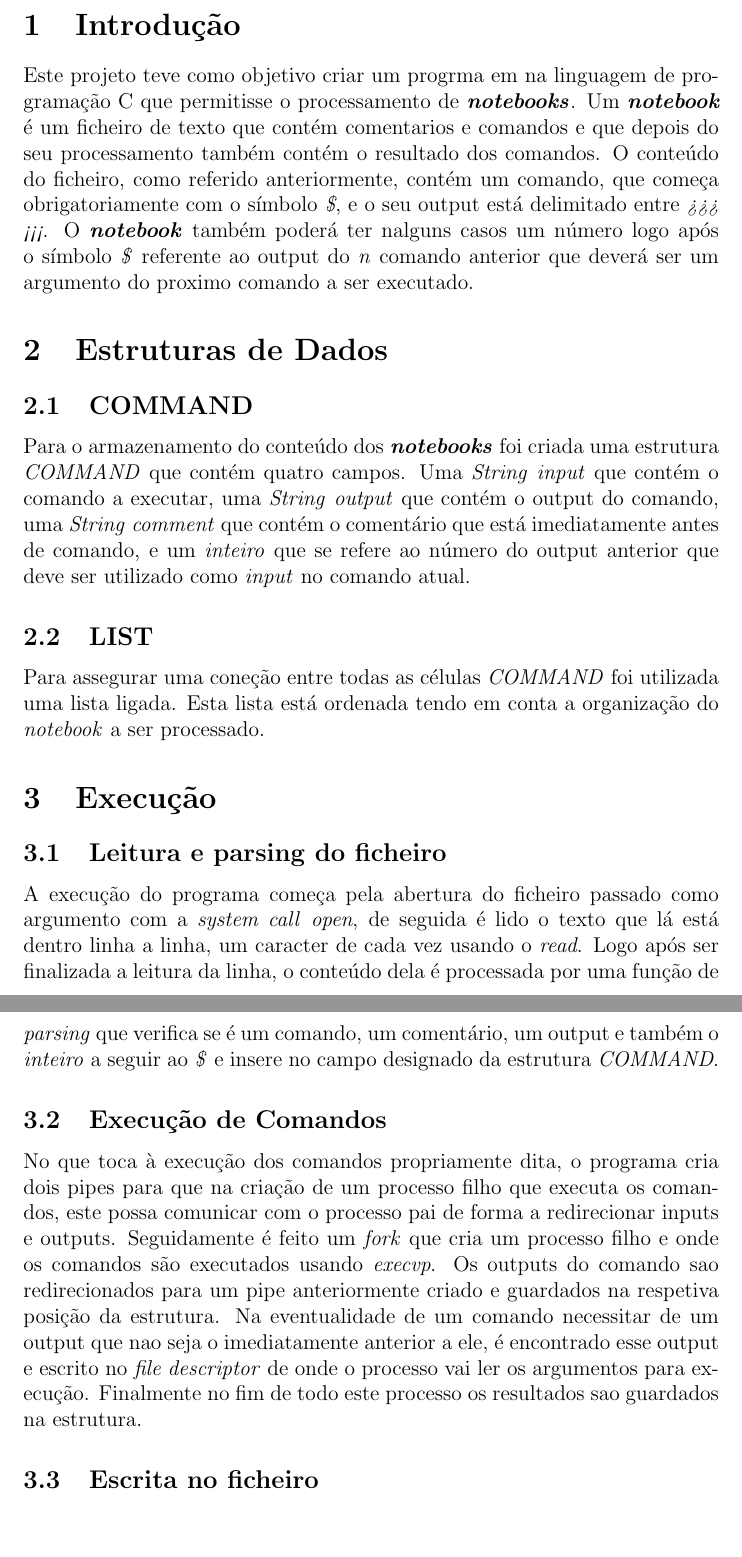
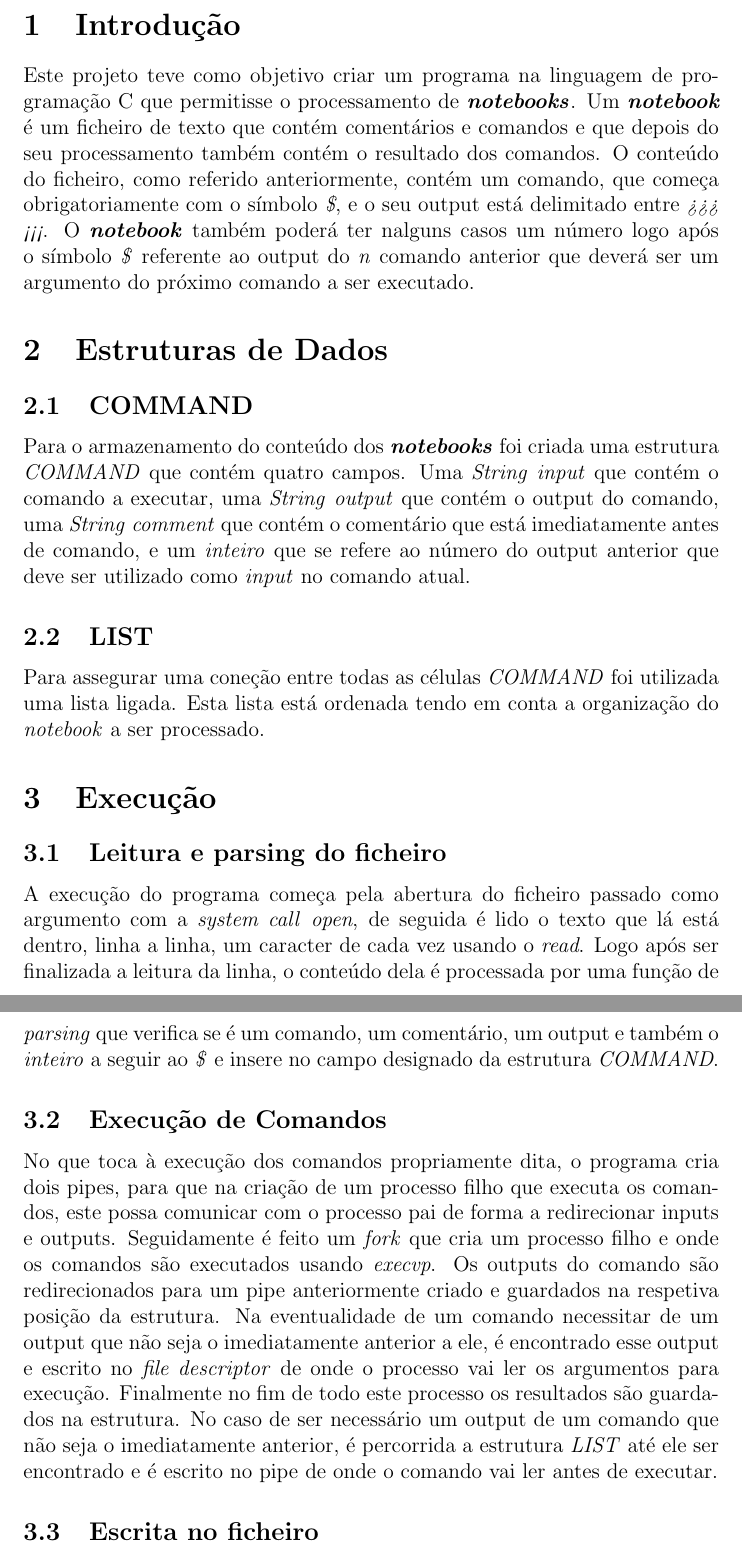
Before and after one commit to BrunoMartins11/SO, a LaTeX document (Projeto/relatorio.tex): two parts of pages 2 and 3 of 4, joined at a grey line, cut so that both start at the same text, the shorter picture padded with empty space. Compiled offline with pdfLaTeX.

Commit message:
relatorio

```diff
--- a/Projeto/relatorio.tex
+++ b/Projeto/relatorio.tex
@@ -107,8 +107,8 @@ Márcio Sousa A82400
 \end{titlepage}
 
 \section{Introdução}
-Este projeto teve como objetivo criar um progrma em na linguagem de programação C que permitisse o processamento de \textbf{\textit{notebooks}}. Um \textbf{\textit{notebook}} é um ficheiro de texto que contém comentarios e comandos e que depois do seu processamento também contém o resultado dos comandos.
-O conteúdo do ficheiro, como referido anteriormente, contém um comando, que começa obrigatoriamente com o símbolo \textit{\$}, e o seu output está delimitado entre \textit{>>> <<<}. O \textbf{\textit{notebook}} também poderá ter nalguns casos um número logo após o símbolo \textit{\$} referente ao output do \textit{n} comando anterior que deverá ser um argumento do proximo comando a ser executado.
+Este projeto teve como objetivo criar um programa na linguagem de programação C que permitisse o processamento de \textbf{\textit{notebooks}}. Um \textbf{\textit{notebook}} é um ficheiro de texto que contém comentários e comandos e que depois do seu processamento também contém o resultado dos comandos.
+O conteúdo do ficheiro, como referido anteriormente, contém um comando, que começa obrigatoriamente com o símbolo \textit{\$}, e o seu output está delimitado entre \textit{>>> <<<}. O \textbf{\textit{notebook}} também poderá ter nalguns casos um número logo após o símbolo \textit{\$} referente ao output do \textit{n} comando anterior que deverá ser um argumento do próximo comando a ser executado.
 
 \section{Estruturas de Dados}
 
@@ -126,10 +126,10 @@ Para assegurar uma coneção entre todas as células \textit{COMMAND} foi utiliz
 \section{Execução}
 
 \subsection{Leitura e parsing do ficheiro}
-A execução do programa começa pela abertura do ficheiro passado como argumento com a \textit{system call} \textit{\textit{open}}, de seguida é lido o texto que lá está dentro linha a linha, um caracter de cada vez usando o \textit{\textit{read}}. Logo após ser finalizada a leitura da linha, o conteúdo dela é processada por uma função de \textit{parsing} que verifica se é um comando, um comentário, um  output e também o \textit{inteiro} a seguir ao \textit{\$} e insere no campo designado da estrutura \textit{COMMAND}.
+A execução do programa começa pela abertura do ficheiro passado como argumento com a \textit{system call} \textit{\textit{open}}, de seguida é lido o texto que lá está dentro, linha a linha, um caracter de cada vez usando o \textit{\textit{read}}. Logo após ser finalizada a leitura da linha, o conteúdo dela é processada por uma função de \textit{parsing} que verifica se é um comando, um comentário, um  output e também o \textit{inteiro} a seguir ao \textit{\$} e insere no campo designado da estrutura \textit{COMMAND}.
 
 \subsection{Execução de Comandos}
-No que toca à execução dos comandos propriamente dita, o programa cria dois pipes para que na criação de um processo filho que executa os comandos, este possa comunicar com o processo pai de forma a redirecionar inputs e outputs. Seguidamente é feito um \textit{\textit{fork}} que cria um processo filho e onde os comandos são executados usando \textit{\textit{execvp}}. Os outputs do comando sao redirecionados para um pipe anteriormente criado e guardados na respetiva posição da estrutura. Na eventualidade de um comando necessitar de um output que nao seja o imediatamente anterior a ele, é encontrado esse output e escrito no \textit{file descriptor} de onde o processo vai ler os argumentos para execução. Finalmente no fim de todo este processo os resultados sao guardados na estrutura.
+No que toca à execução dos comandos propriamente dita, o programa cria dois pipes, para que na criação de um processo filho que executa os comandos, este possa comunicar com o processo pai de forma a redirecionar inputs e outputs. Seguidamente é feito um \textit{\textit{fork}} que cria um processo filho e onde os comandos são executados usando \textit{\textit{execvp}}. Os outputs do comando são redirecionados para um pipe anteriormente criado e guardados na respetiva posição da estrutura. Na eventualidade de um comando necessitar de um output que não seja o imediatamente anterior a ele, é encontrado esse output e escrito no \textit{file descriptor} de onde o processo vai ler os argumentos para execução. Finalmente no fim de todo este processo os resultados são guardados na estrutura. No caso de ser necessário um output de um comando que não seja o imediatamente anterior, é percorrida a estrutura \textit{LIST} até ele ser encontrado e é escrito no pipe de onde o comando vai ler antes de executar.
 
 
 \subsection{Escrita no ficheiro}
```
Also changed, not shown: Projeto/relatorio.pdf, 1 other file.
